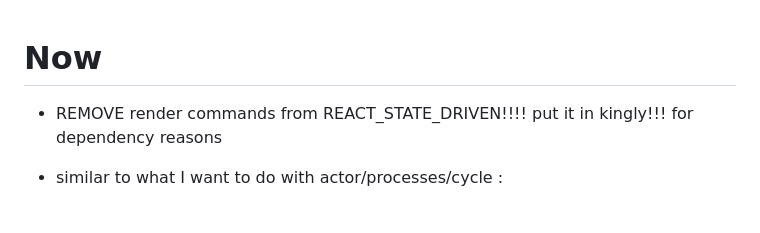
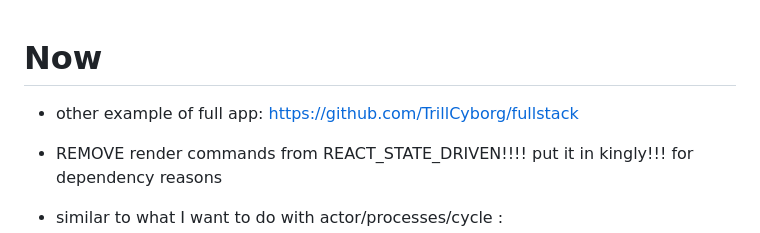
Before and after one commit to sytabaresa/kingly, a Markdown page: TODO.md, the part around the change. Rendered like a GitHub page; blank space fills up the shorter version.

```diff
--- a/TODO.md
+++ b/TODO.md
@@ -1,4 +1,5 @@
 # Now
+- other example of full app: https://github.com/TrillCyborg/fullstack
 - REMOVE render commands from REACT_STATE_DRIVEN!!!! put it in kingly!!! for dependency reasons
 - similar to what I want to do with actor/processes/cycle :
   - https://medium.com/dailyjs/introducing-bloc-pattern-with-react-and-rxjs-40109665bb2
```
Also changed, not shown: README.md (+1 -0 lines), assets/counter app demo.gif (added), 1 other file.
